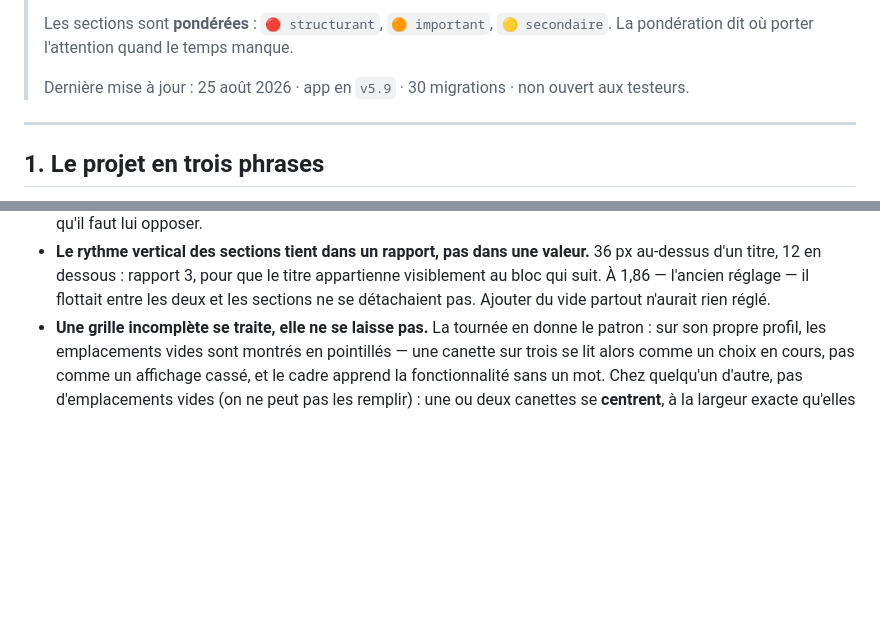
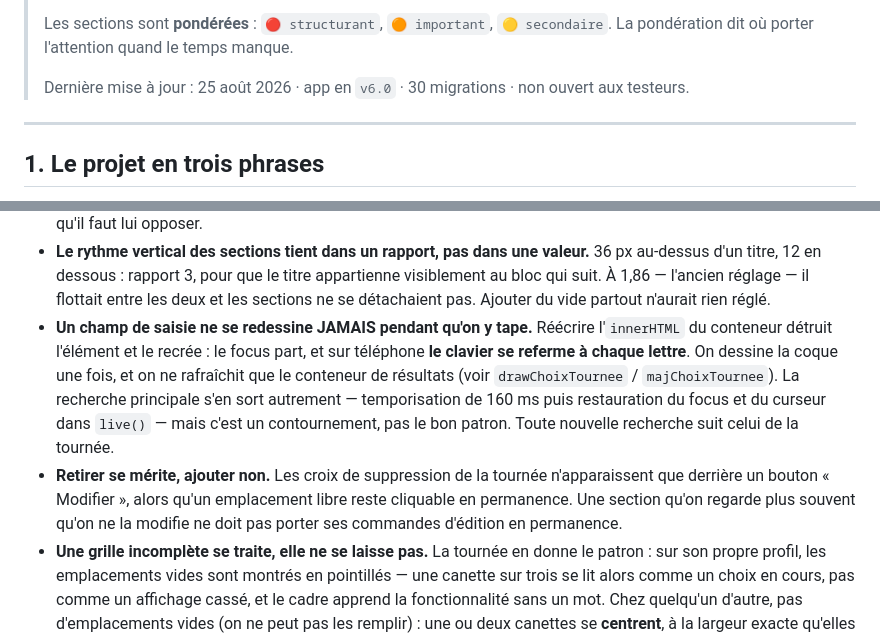
Before and after one commit to Levraiowen/Letterbeer, a Markdown page: PROJET.md, 2 parts joined by grey strips. GitHub-like rendering; blank space fills up the shorter version.

Commit message:
PROJET.md : deux règles d'interface tirées de la tournée
Un champ de saisie ne se redessine jamais pendant qu'on y tape — sur
téléphone le clavier se referme à chaque lettre. Et retirer se mérite un
mode, ajouter non.

Co-Authored-By: Claude Opus 5 <noreply@anthropic.com>

```diff
--- a/PROJET.md
+++ b/PROJET.md
@@ -15,7 +15,7 @@
 > Les sections sont **pondérées** : `🔴 structurant`, `🟠 important`,
 > `🟡 secondaire`. La pondération dit où porter l'attention quand le temps manque.
 >
-> Dernière mise à jour : 25 août 2026 · app en `v5.9` · 30 migrations · non ouvert aux testeurs.
+> Dernière mise à jour : 25 août 2026 · app en `v6.0` · 30 migrations · non ouvert aux testeurs.
 
 ---
 
@@ -359,6 +359,20 @@ Chacune a une raison. La rouvrir sans raison nouvelle fait perdre du temps.
   le titre appartienne visiblement au bloc qui suit. À 1,86 — l'ancien
   réglage — il flottait entre les deux et les sections ne se détachaient
   pas. Ajouter du vide partout n'aurait rien réglé.
+- **Un champ de saisie ne se redessine JAMAIS pendant qu'on y tape.**
+  Réécrire l'`innerHTML` du conteneur détruit l'élément et le recrée : le
+  focus part, et sur téléphone **le clavier se referme à chaque lettre**.
+  On dessine la coque une fois, et on ne rafraîchit que le conteneur de
+  résultats (voir `drawChoixTournee` / `majChoixTournee`). La recherche
+  principale s'en sort autrement — temporisation de 160 ms puis
+  restauration du focus et du curseur dans `live()` — mais c'est un
+  contournement, pas le bon patron. Toute nouvelle recherche suit celui de
+  la tournée.
+- **Retirer se mérite, ajouter non.** Les croix de suppression de la tournée
+  n'apparaissent que derrière un bouton « Modifier », alors qu'un
+  emplacement libre reste cliquable en permanence. Une section qu'on
+  regarde plus souvent qu'on ne la modifie ne doit pas porter ses commandes
+  d'édition en permanence.
 - **Une grille incomplète se traite, elle ne se laisse pas.** La tournée en
   donne le patron : sur son propre profil, les emplacements vides sont
   montrés en pointillés — une canette sur trois se lit alors comme un choix
```
